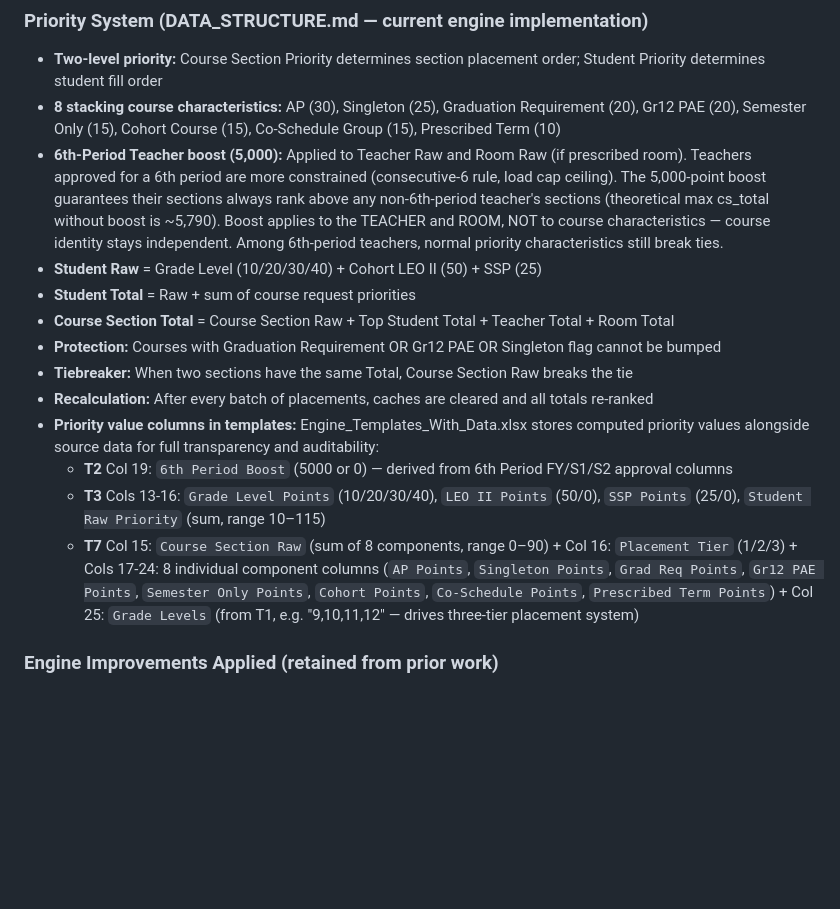
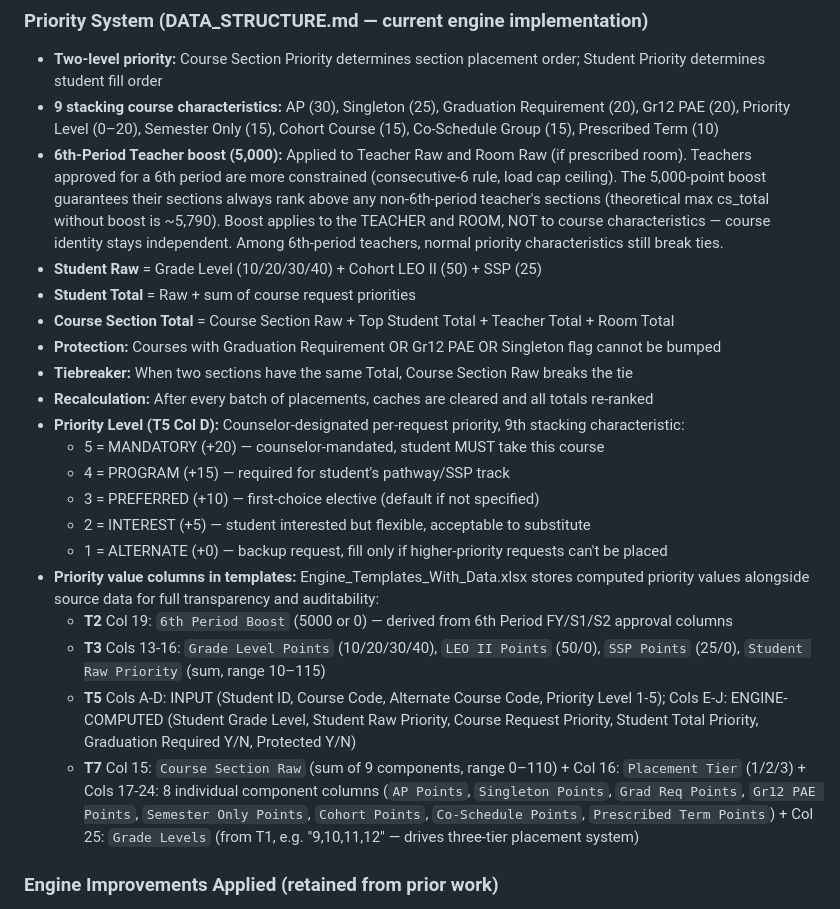
Before and after one commit to jciofalopowerllc-stack/sat-course, a Markdown page: CLAUDE.md, the part around the change. Rendered like a GitHub page; blank space fills up the shorter version.

Commit message:
Document T5 Priority Level scale and 9-characteristic system in CLAUDE.md
- Updated priority system: 8 → 9 stacking course characteristics
- Added Priority Level scale documentation (5=MANDATORY through 1=ALTERNATE)
- Added T5 column layout (Cols A-D INPUT, Cols E-J ENGINE-COMPUTED)
- Updated T7 Course Section Raw range: 0-90 → 0-110 (with max priority level)

Co-Authored-By: Claude Opus 4.6 <noreply@anthropic.com>
Claude-Session: https://claude.ai/code/session_01JivS7itntrfpsMmueC8Acs

```diff
--- a/CLAUDE.md
+++ b/CLAUDE.md
@@ -258,7 +258,7 @@ The engine calculates each teacher's full-year-equivalent period load and 6th-pe
 
 ### Priority System (DATA_STRUCTURE.md — current engine implementation)
 - **Two-level priority:** Course Section Priority determines section placement order; Student Priority determines student fill order
-- **8 stacking course characteristics:** AP (30), Singleton (25), Graduation Requirement (20), Gr12 PAE (20), Semester Only (15), Cohort Course (15), Co-Schedule Group (15), Prescribed Term (10)
+- **9 stacking course characteristics:** AP (30), Singleton (25), Graduation Requirement (20), Gr12 PAE (20), Priority Level (0–20), Semester Only (15), Cohort Course (15), Co-Schedule Group (15), Prescribed Term (10)
 - **6th-Period Teacher boost (5,000):** Applied to Teacher Raw and Room Raw (if prescribed room). Teachers approved for a 6th period are more constrained (consecutive-6 rule, load cap ceiling). The 5,000-point boost guarantees their sections always rank above any non-6th-period teacher's sections (theoretical max cs_total without boost is ~5,790). Boost applies to the TEACHER and ROOM, NOT to course characteristics — course identity stays independent. Among 6th-period teachers, normal priority characteristics still break ties.
 - **Student Raw** = Grade Level (10/20/30/40) + Cohort LEO II (50) + SSP (25)
 - **Student Total** = Raw + sum of course request priorities
@@ -266,10 +266,17 @@ The engine calculates each teacher's full-year-equivalent period load and 6th-pe
 - **Protection:** Courses with Graduation Requirement OR Gr12 PAE OR Singleton flag cannot be bumped
 - **Tiebreaker:** When two sections have the same Total, Course Section Raw breaks the tie
 - **Recalculation:** After every batch of placements, caches are cleared and all totals re-ranked
+- **Priority Level (T5 Col D):** Counselor-designated per-request priority, 9th stacking characteristic:
+  - 5 = MANDATORY (+20) — counselor-mandated, student MUST take this course
+  - 4 = PROGRAM (+15) — required for student's pathway/SSP track
+  - 3 = PREFERRED (+10) — first-choice elective (default if not specified)
+  - 2 = INTEREST (+5) — student interested but flexible, acceptable to substitute
+  - 1 = ALTERNATE (+0) — backup request, fill only if higher-priority requests can't be placed
 - **Priority value columns in templates:** Engine_Templates_With_Data.xlsx stores computed priority values alongside source data for full transparency and auditability:
   - **T2** Col 19: `6th Period Boost` (5000 or 0) — derived from 6th Period FY/S1/S2 approval columns
   - **T3** Cols 13-16: `Grade Level Points` (10/20/30/40), `LEO II Points` (50/0), `SSP Points` (25/0), `Student Raw Priority` (sum, range 10–115)
-  - **T7** Col 15: `Course Section Raw` (sum of 8 components, range 0–90) + Col 16: `Placement Tier` (1/2/3) + Cols 17-24: 8 individual component columns (`AP Points`, `Singleton Points`, `Grad Req Points`, `Gr12 PAE Points`, `Semester Only Points`, `Cohort Points`, `Co-Schedule Points`, `Prescribed Term Points`) + Col 25: `Grade Levels` (from T1, e.g. "9,10,11,12" — drives three-tier placement system)
+  - **T5** Cols A-D: INPUT (Student ID, Course Code, Alternate Course Code, Priority Level 1-5); Cols E-J: ENGINE-COMPUTED (Student Grade Level, Student Raw Priority, Course Request Priority, Student Total Priority, Graduation Required Y/N, Protected Y/N)
+  - **T7** Col 15: `Course Section Raw` (sum of 9 components, range 0–110) + Col 16: `Placement Tier` (1/2/3) + Cols 17-24: 8 individual component columns (`AP Points`, `Singleton Points`, `Grad Req Points`, `Gr12 PAE Points`, `Semester Only Points`, `Cohort Points`, `Co-Schedule Points`, `Prescribed Term Points`) + Col 25: `Grade Levels` (from T1, e.g. "9,10,11,12" — drives three-tier placement system)
 
 ### Engine Improvements Applied (retained from prior work)
 - **Double-booking fix**: Students may only occupy one course per period-semester slot — bump logic enforces this unconditionally
```
